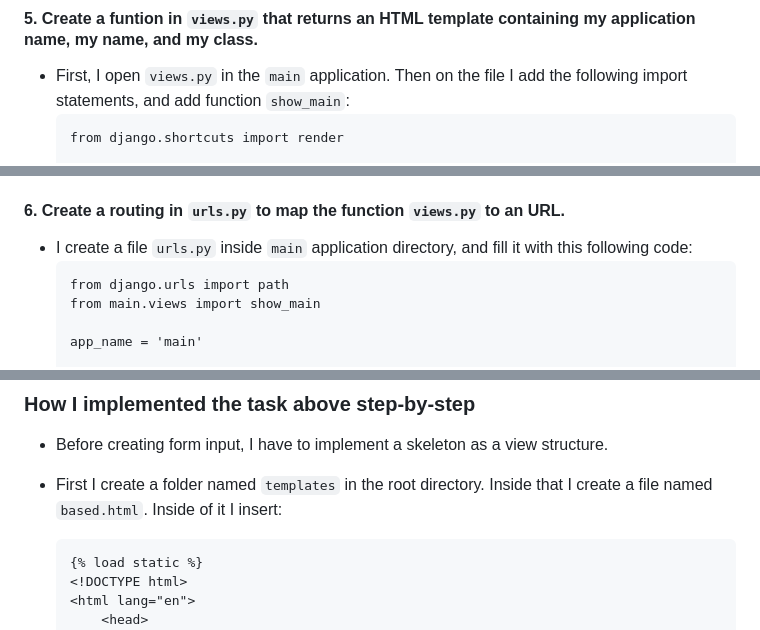
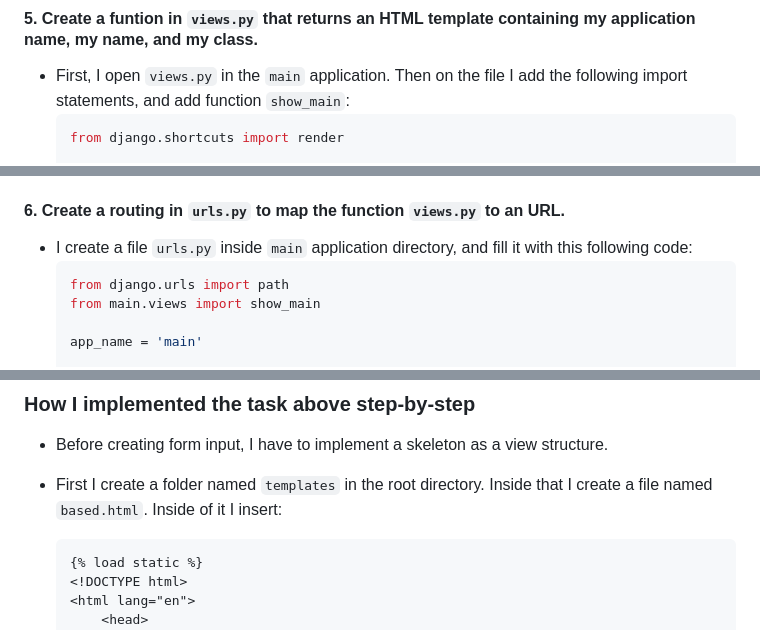
Before and after one commit to rauloaul/RAF-Inventory, a Markdown page: README.md, 3 parts joined by grey strips. Drawn GitHub-style.

````diff
--- a/README.md
+++ b/README.md
@@ -74,7 +74,7 @@
 
 #### 5. Create a funtion in `views.py` that returns an HTML template containing my application name, my name, and my class.
 - First, I open `views.py` in the `main` application. Then on the file I add the following import statements, and add function `show_main`:
-    ```
+    ```py
     from django.shortcuts import render
 
     def show_main(request):
@@ -90,7 +90,7 @@
 
 #### 6. Create a routing in `urls.py` to map the function `views.py` to an URL.
 - I create a file `urls.py` inside `main` application directory, and fill it with this following code:
-    ```
+    ```py
     from django.urls import path
     from main.views import show_main
 
@@ -184,7 +184,7 @@ JSON is popular in web applications because it's lightweight, human-readable, wo
 
  - First I create a folder named `templates` in the root directory. Inside that I create a file named `based.html`. Inside of it I insert:
 
-    ```
+    ```html
     {% load static %}
     <!DOCTYPE html>
     <html lang="en">
````
Also changed, not shown: other parts of README.md (+10 -10 lines).
